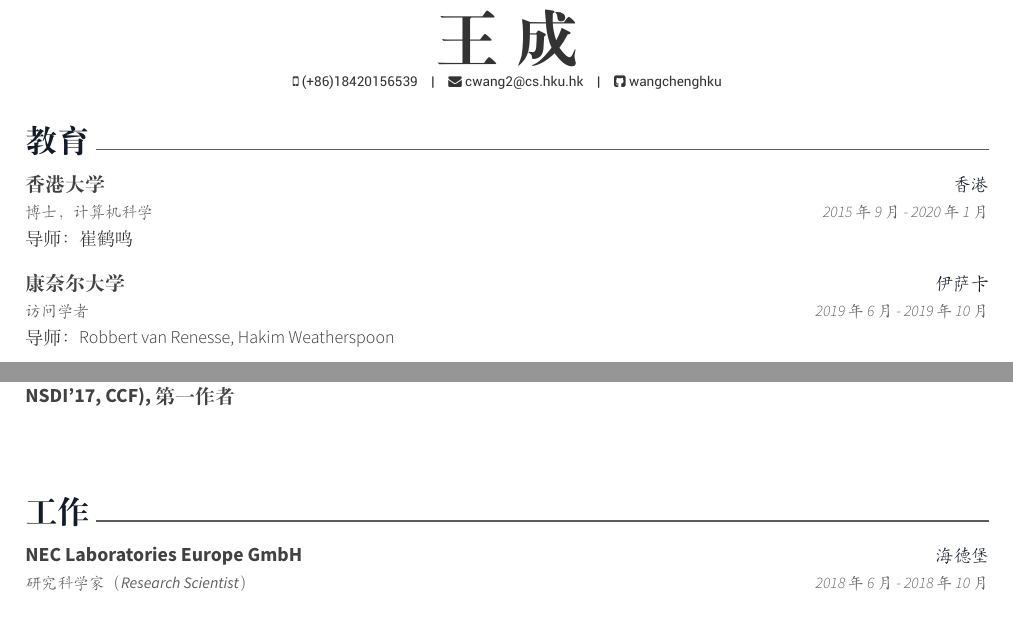
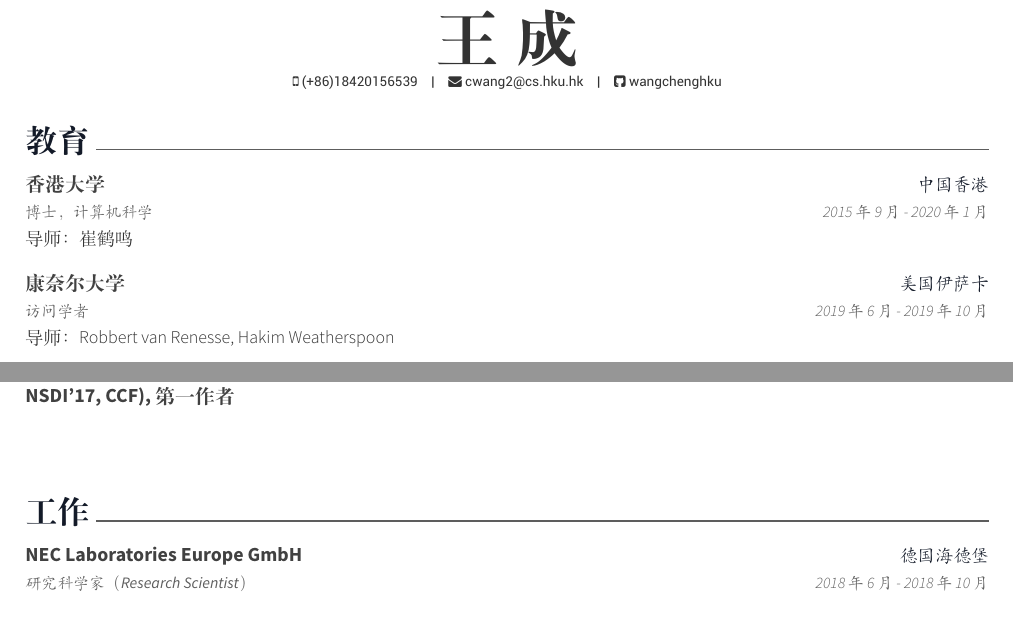
Before and after one commit to wnagchenghku/HomePage, a LaTeX CV (resume-cn/resume.tex, which reads resume-cn/sections/education.tex, resume-cn/sections/industry/nec.tex): two parts of the page, joined at a grey line, cut so that both start at the same text. Compiled offline with XeLaTeX.

```diff
--- a/resume-cn/sections/education.tex
+++ b/resume-cn/sections/education.tex
@@ -14,7 +14,7 @@
 \cventry
 {博士， 计算机科学} % Degree
 {香港大学} % Institution
-{香港} % Location
+{中国香港} % Location
 {2015年9月 - 2020年1月} % Date(s)
 { % Description(s) bullet points
 导师：崔鹤鸣
@@ -25,7 +25,7 @@
 \cventry
 {访问学者} % Degree
 {康奈尔大学} % Institution
-{伊萨卡} % Location
+{美国伊萨卡} % Location
 {2019年6月 - 2019年10月} % Date(s)
 { % Description(s) bullet points
 导师：Robbert van Renesse, Hakim Weatherspoon
--- a/resume-cn/sections/industry/nec.tex
+++ b/resume-cn/sections/industry/nec.tex
@@ -1,7 +1,7 @@
 \cventry
 {研究科学家（Research Scientist）} % Job title
 {NEC Laboratories Europe GmbH} % Project Name
-{海德堡} % Location
+{德国海德堡} % Location
 {2018年6月 - 2018年10月} % Date(s)
 { % Description(s) of tasks/responsibilities
 }
```
Also changed, not shown: resume-cn/sections/industry/master.tex (+1 -1 lines), resume-cn/sections/education.tex (2 more changed lines).
